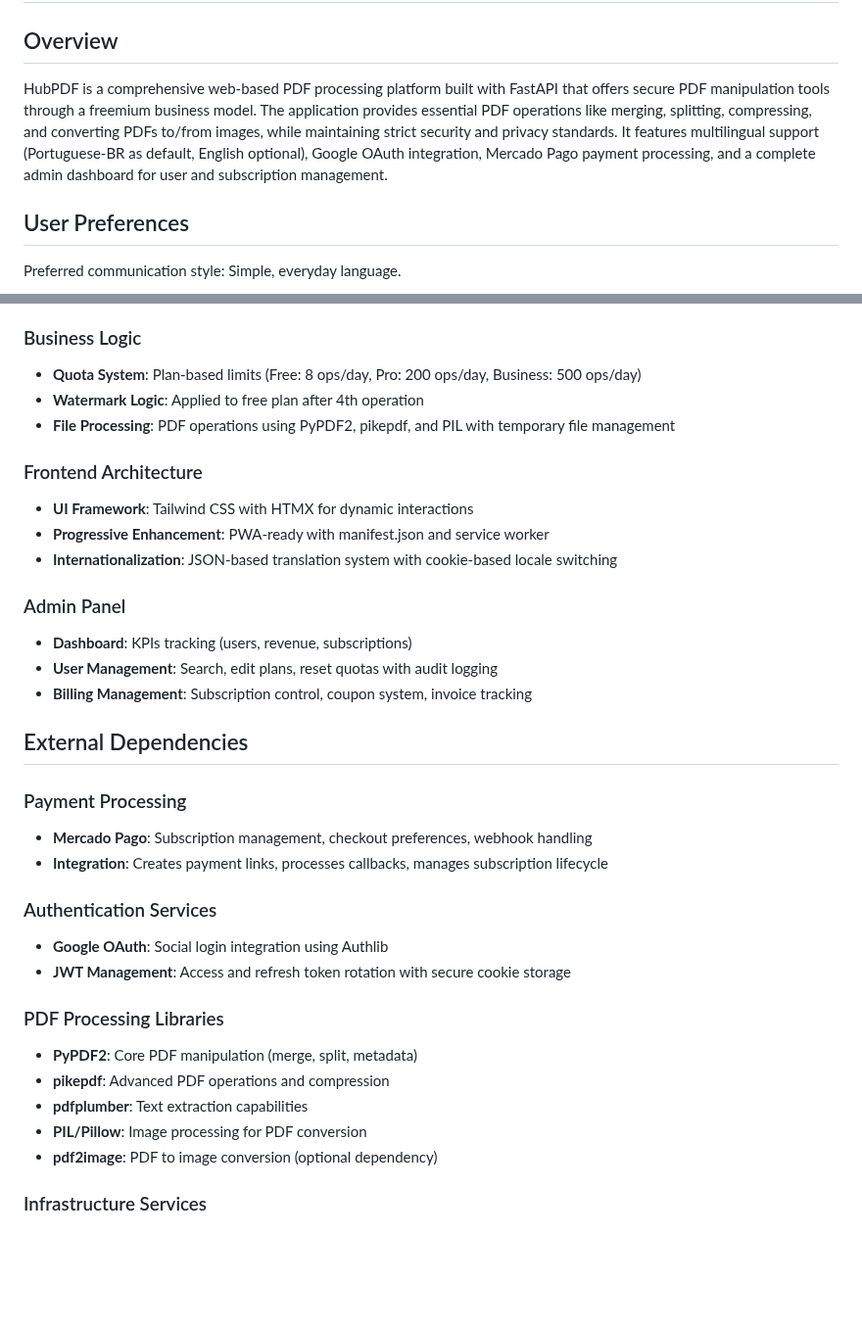
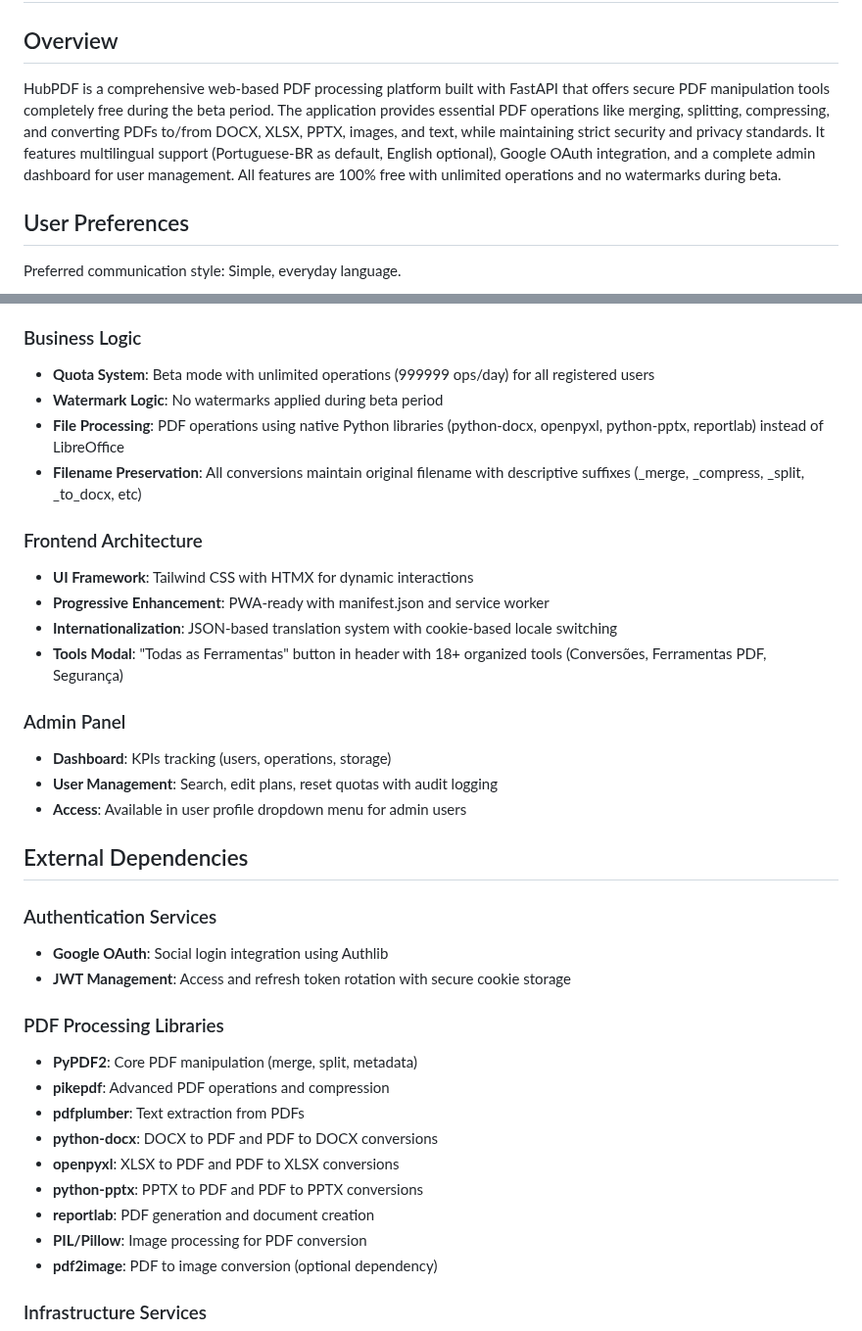
Before and after one commit to diegomoura09/HubPDF, a Markdown page: replit.md, 2 parts joined by grey strips. Shown at 98% size. Rendered like a GitHub page; blank space fills up the shorter version.

Commit message:
Update project documentation to reflect beta status and new features
Update replit.md to reflect beta status, unlimited operations, new conversion formats (DOCX, XLSX, PPTX, text), and enhanced file processing libraries.

Replit-Commit-Author: Agent
Replit-Commit-Session-Id: c1250850-ee6c-40f6-96ee-44ce667178e1
Replit-Commit-Checkpoint-Type: full_checkpoint
Replit-Commit-Event-Id: 535ecb8d-6d6e-4f87-8db5-80a3bd3fe30e
Replit-Commit-Screenshot-Url: https://storage.googleapis.com/screenshot-production-us-central1/9d1c6065-e45c-4ae8-ab35-b37d098f7755/c1250850-ee6c-40f6-96ee-44ce667178e1/FmZkKzf

```diff
--- a/replit.md
+++ b/replit.md
@@ -2,7 +2,7 @@
 
 ## Overview
 
-HubPDF is a comprehensive web-based PDF processing platform built with FastAPI that offers secure PDF manipulation tools through a freemium business model. The application provides essential PDF operations like merging, splitting, compressing, and converting PDFs to/from images, while maintaining strict security and privacy standards. It features multilingual support (Portuguese-BR as default, English optional), Google OAuth integration, Mercado Pago payment processing, and a complete admin dashboard for user and subscription management.
+HubPDF is a comprehensive web-based PDF processing platform built with FastAPI that offers secure PDF manipulation tools completely free during the beta period. The application provides essential PDF operations like merging, splitting, compressing, and converting PDFs to/from DOCX, XLSX, PPTX, images, and text, while maintaining strict security and privacy standards. It features multilingual support (Portuguese-BR as default, English optional), Google OAuth integration, and a complete admin dashboard for user management. All features are 100% free with unlimited operations and no watermarks during beta.
 
 ## User Preferences
 
@@ -22,25 +22,23 @@ Preferred communication style: Simple, everyday language.
 - **Data Protection**: No PII in logs, secure token handling, webhook signature verification
 
 ### Business Logic
-- **Quota System**: Plan-based limits (Free: 8 ops/day, Pro: 200 ops/day, Business: 500 ops/day)
-- **Watermark Logic**: Applied to free plan after 4th operation
-- **File Processing**: PDF operations using PyPDF2, pikepdf, and PIL with temporary file management
+- **Quota System**: Beta mode with unlimited operations (999999 ops/day) for all registered users
+- **Watermark Logic**: No watermarks applied during beta period
+- **File Processing**: PDF operations using native Python libraries (python-docx, openpyxl, python-pptx, reportlab) instead of LibreOffice
+- **Filename Preservation**: All conversions maintain original filename with descriptive suffixes (_merge, _compress, _split, _to_docx, etc)
 
 ### Frontend Architecture
 - **UI Framework**: Tailwind CSS with HTMX for dynamic interactions
 - **Progressive Enhancement**: PWA-ready with manifest.json and service worker
 - **Internationalization**: JSON-based translation system with cookie-based locale switching
+- **Tools Modal**: "Todas as Ferramentas" button in header with 18+ organized tools (Conversões, Ferramentas PDF, Segurança)
 
 ### Admin Panel
-- **Dashboard**: KPIs tracking (users, revenue, subscriptions)
+- **Dashboard**: KPIs tracking (users, operations, storage)
 - **User Management**: Search, edit plans, reset quotas with audit logging
-- **Billing Management**: Subscription control, coupon system, invoice tracking
+- **Access**: Available in user profile dropdown menu for admin users
 
 ## External Dependencies
-
-### Payment Processing
-- **Mercado Pago**: Subscription management, checkout preferences, webhook handling
-- **Integration**: Creates payment links, processes callbacks, manages subscription lifecycle
 
 ### Authentication Services
 - **Google OAuth**: Social login integration using Authlib
@@ -49,7 +47,11 @@ Preferred communication style: Simple, everyday language.
 ### PDF Processing Libraries
 - **PyPDF2**: Core PDF manipulation (merge, split, metadata)
 - **pikepdf**: Advanced PDF operations and compression
-- **pdfplumber**: Text extraction capabilities
+- **pdfplumber**: Text extraction from PDFs
+- **python-docx**: DOCX to PDF and PDF to DOCX conversions
+- **openpyxl**: XLSX to PDF and PDF to XLSX conversions
+- **python-pptx**: PPTX to PDF and PDF to PPTX conversions
+- **reportlab**: PDF generation and document creation
 - **PIL/Pillow**: Image processing for PDF conversion
 - **pdf2image**: PDF to image conversion (optional dependency)
 
```
